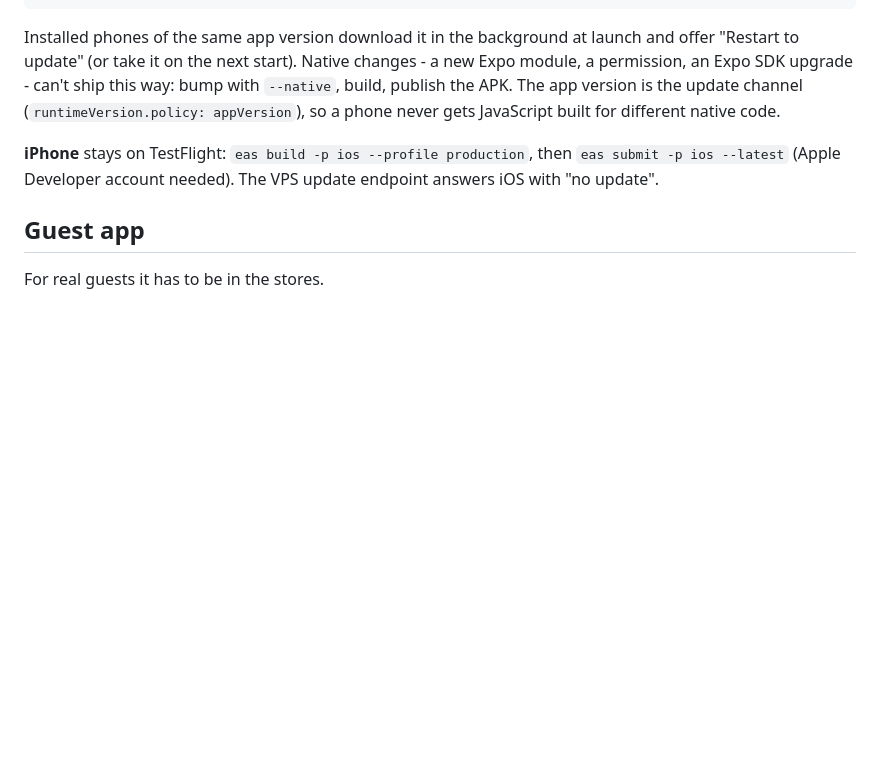
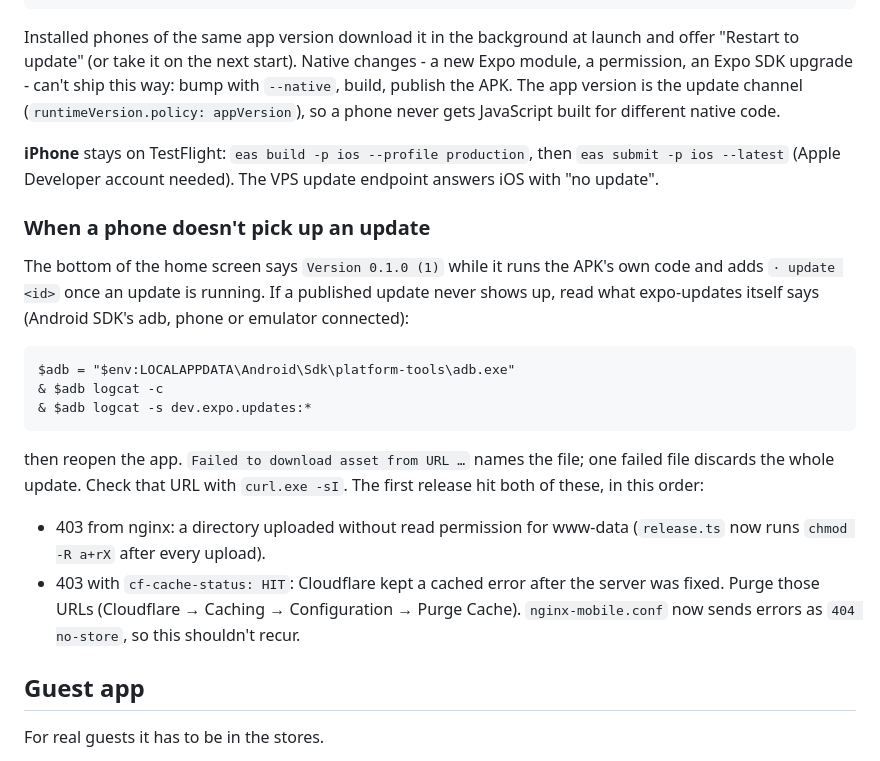
Before and after one commit to VavilovNikita/sunset-mobile, a Markdown page: RELEASING.md, the part around the change. Rendered like a GitHub page; blank space fills up the shorter version.

Commit message:
RELEASING: diagnosing an update that doesn't arrive
Co-Authored-By: Claude Opus 5.5 <noreply@anthropic.com>
Claude-Session: https://claude.ai/code/session_01CKhDdWHMJQS9gHgdx3qKtc

````diff
--- a/RELEASING.md
+++ b/RELEASING.md
@@ -67,6 +67,27 @@ JavaScript built for different native code.
 `eas submit -p ios --latest` (Apple Developer account needed). The VPS update endpoint answers iOS
 with "no update".
 
+### When a phone doesn't pick up an update
+
+The bottom of the home screen says `Version 0.1.0 (1)` while it runs the APK's own code and adds
+`· update <id>` once an update is running. If a published update never shows up, read what
+expo-updates itself says (Android SDK's adb, phone or emulator connected):
+
+```
+$adb = "$env:LOCALAPPDATA\Android\Sdk\platform-tools\adb.exe"
+& $adb logcat -c
+& $adb logcat -s dev.expo.updates:*
+```
+
+then reopen the app. `Failed to download asset from URL …` names the file; one failed file
+discards the whole update. Check that URL with `curl.exe -sI`. The first release hit both of
+these, in this order:
+- 403 from nginx: a directory uploaded without read permission for www-data (`release.ts` now
+  runs `chmod -R a+rX` after every upload).
+- 403 with `cf-cache-status: HIT`: Cloudflare kept a cached error after the server was fixed.
+  Purge those URLs (Cloudflare → Caching → Configuration → Purge Cache). `nginx-mobile.conf` now
+  sends errors as `404 no-store`, so this shouldn't recur.
+
 ## Guest app
 
 For real guests it has to be in the stores.
````
